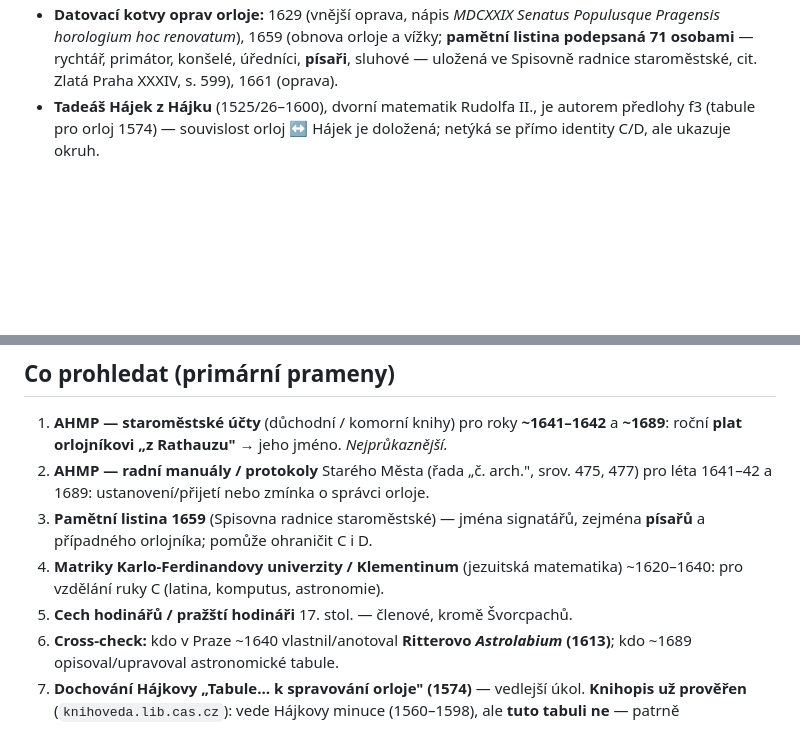
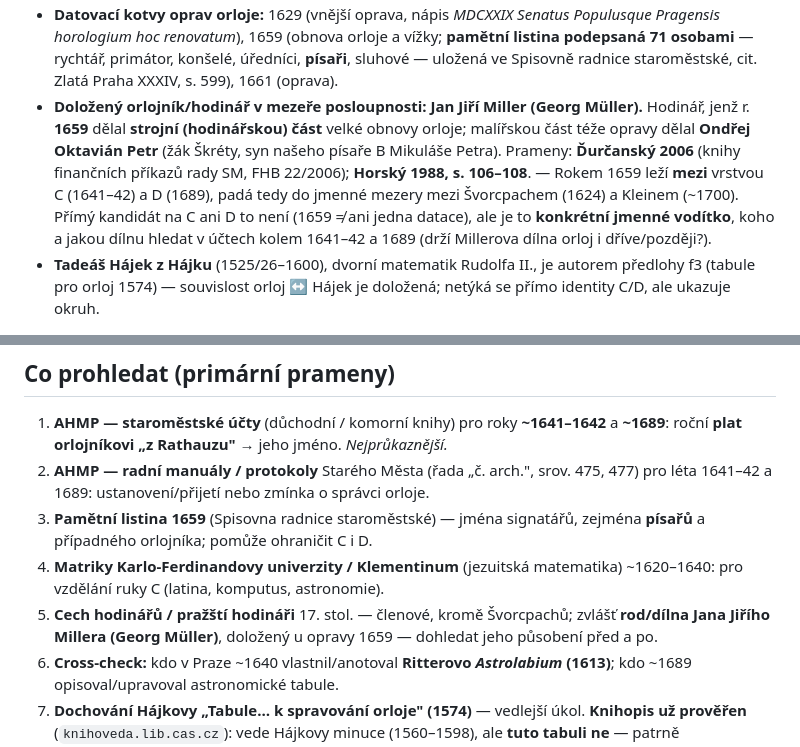
Before and after one commit to csh-cz/orloj-edice, a Markdown page: docs/handoff-identita-pisatelu-CD.md, 2 parts joined by grey strips. Drawn GitHub-style; blank space fills up the shorter version.

```diff
--- a/docs/handoff-identita-pisatelu-CD.md
+++ b/docs/handoff-identita-pisatelu-CD.md
@@ -71,6 +71,14 @@ Co o něm víme (z obsahu a paleografie knihy):
   Pragensis horologium hoc renovatum*), 1659 (obnova orloje a vížky; **pamětní listina
   podepsaná 71 osobami** — rychtář, primátor, konšelé, úředníci, **písaři**, sluhové — uložená
   ve Spisovně radnice staroměstské, cit. Zlatá Praha XXXIV, s. 599), 1661 (oprava).
+- **Doložený orlojník/hodinář v mezeře posloupnosti: Jan Jiří Miller (Georg Müller).**
+  Hodinář, jenž r. **1659** dělal **strojní (hodinářskou) část** velké obnovy orloje; malířskou
+  část téže opravy dělal **Ondřej Oktavián Petr** (žák Škréty, syn našeho písaře B Mikuláše
+  Petra). Prameny: **Ďurčanský 2006** (knihy finančních příkazů rady SM, FHB 22/2006);
+  **Horský 1988, s. 106–108**. — Rokem 1659 leží **mezi** vrstvou C (1641–42) a D (1689), padá
+  tedy do jmenné mezery mezi Švorcpachem (1624) a Kleinem (~1700). Přímý kandidát na C ani D to
+  není (1659 ≠ ani jedna datace), ale je to **konkrétní jmenné vodítko**, koho a jakou dílnu
+  hledat v účtech kolem 1641–42 a 1689 (drží Millerova dílna orloj i dříve/později?).
 - **Tadeáš Hájek z Hájku** (1525/26–1600), dvorní matematik Rudolfa II., je autorem předlohy f3
   (tabule pro orloj 1574) — souvislost orloj ↔ Hájek je doložená; netýká se přímo identity C/D,
   ale ukazuje okruh.
@@ -85,7 +93,8 @@ Co o něm víme (z obsahu a paleografie knihy):
    a případného orlojníka; pomůže ohraničit C i D.
 4. **Matriky Karlo-Ferdinandovy univerzity / Klementinum** (jezuitská matematika) ~1620–1640:
    pro vzdělání ruky C (latina, komputus, astronomie).
-5. **Cech hodinářů / pražští hodináři** 17. stol. — členové, kromě Švorcpachů.
+5. **Cech hodinářů / pražští hodináři** 17. stol. — členové, kromě Švorcpachů; zvlášť **rod/dílna
+   Jana Jiřího Millera (Georg Müller)**, doložený u opravy 1659 — dohledat jeho působení před a po.
 6. **Cross-check:** kdo v Praze ~1640 vlastnil/anotoval **Ritterovo *Astrolabium* (1613)**;
    kdo ~1689 opisoval/upravoval astronomické tabule.
 7. **Dochování Hájkovy „Tabule… k spravování orloje" (1574)** — vedlejší úkol. **Knihopis už
```
Also changed, not shown: docs/handoff-indexace-zdroju-orloj.md (added, +57 -0 lines).
